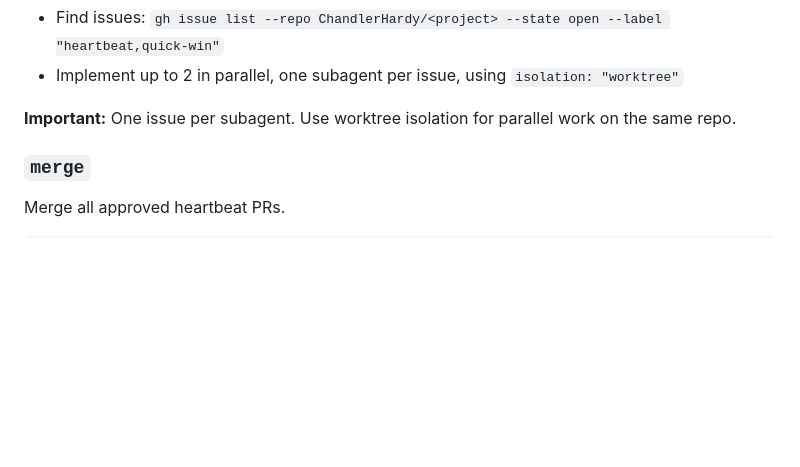
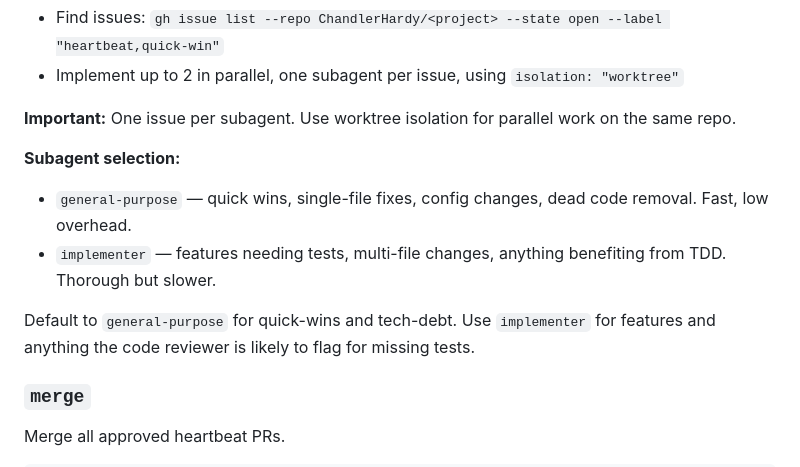
Before and after one commit to ChandlerHardy/heartbeat, a Markdown page: skills/heartbeat/SKILL.md, the part around the change. Drawn GitHub-style; blank space fills up the shorter version.

Commit message:
doc: add subagent selection guidance to heartbeat skill
general-purpose for quick-wins/tech-debt, implementer for features
needing tests. Avoids TDD overhead on 5-line fixes.

Co-Authored-By: Claude Opus 4.6 (1M context) <noreply@anthropic.com>

```diff
--- a/skills/heartbeat/SKILL.md
+++ b/skills/heartbeat/SKILL.md
@@ -90,6 +90,12 @@ Implement directly using subagents. **Never dispatch to OCI for interactive sess
 - Implement up to 2 in parallel, one subagent per issue, using `isolation: "worktree"`
 
 **Important:** One issue per subagent. Use worktree isolation for parallel work on the same repo.
+
+**Subagent selection:**
+- `general-purpose` — quick wins, single-file fixes, config changes, dead code removal. Fast, low overhead.
+- `implementer` — features needing tests, multi-file changes, anything benefiting from TDD. Thorough but slower.
+
+Default to `general-purpose` for quick-wins and tech-debt. Use `implementer` for features and anything the code reviewer is likely to flag for missing tests.
 
 ### `merge`
 Merge all approved heartbeat PRs.
```
